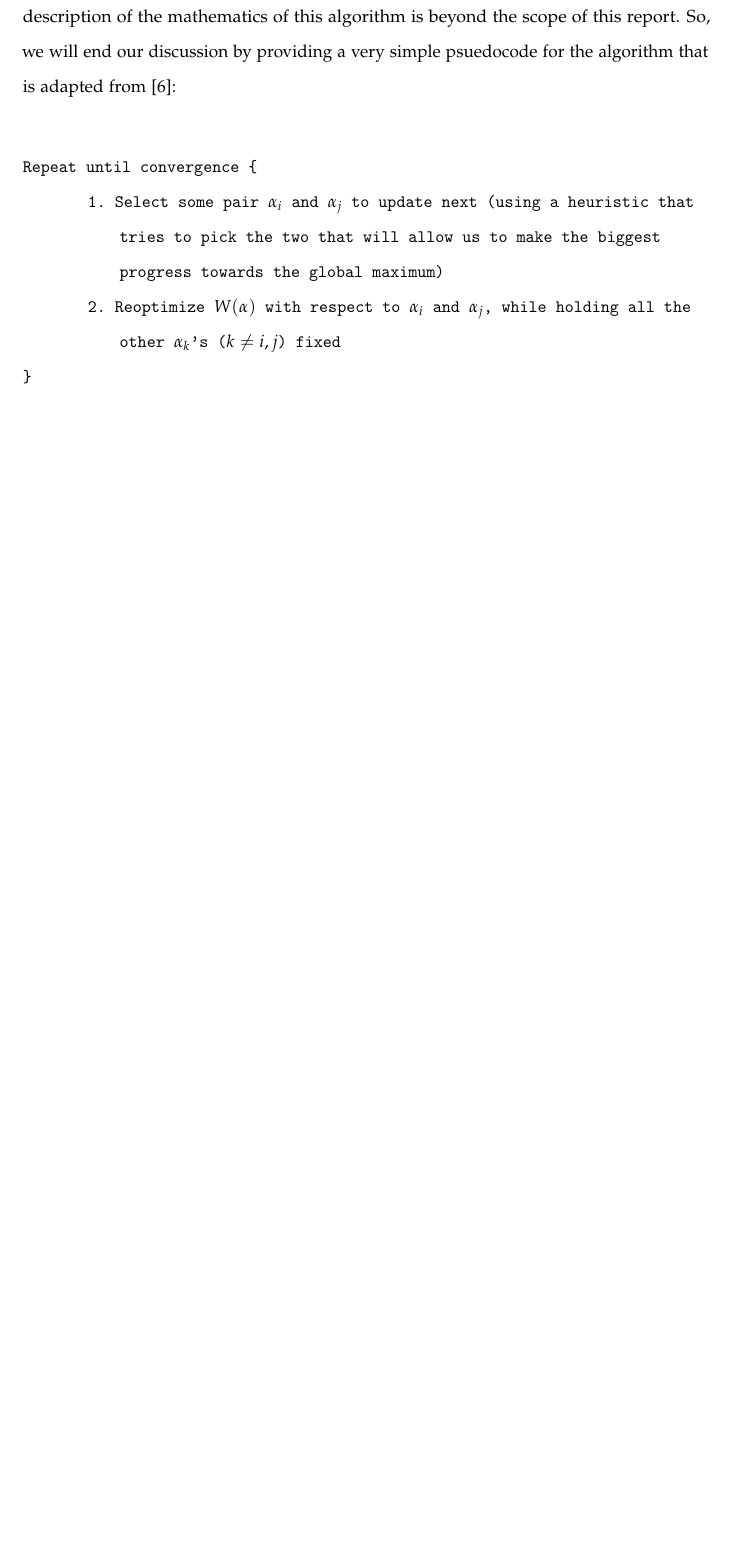
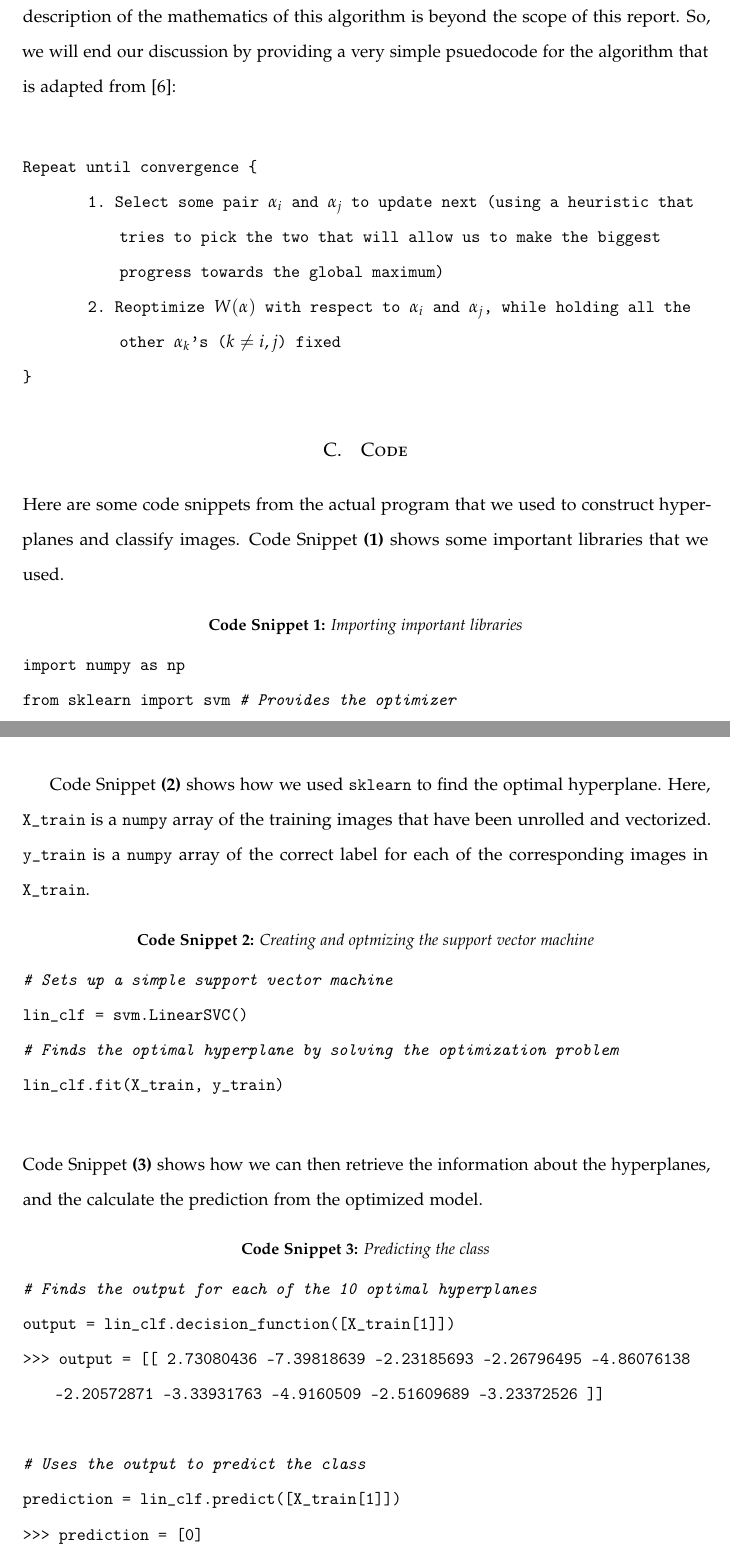
Before and after one commit to AparaV/image-to-text-translator, a LaTeX paper (report/report.tex, which reads report/sections/appendix-c.tex): part of page 16 of 16 before the commit and two parts of pages 16 and 17 of 17 after it, the two joined at a grey line, cut so that both start at the same text, the shorter picture padded with empty space. Compiled offline with pdfLaTeX.

Commit message:
Add code in appendix C

```diff
--- a/report/report.tex
+++ b/report/report.tex
@@ -54,6 +54,7 @@
 	breaklines=true,
 	mathescape,
 }
+\renewcommand{\lstlistingname}{Code Snippet}
 \usepackage{amssymb}
 \usepackage{amsmath}
 \newcommand{\norm}[1]{\left\lVert#1\right\rVert}
--- /dev/null
+++ b/report/sections/appendix-c.tex
@@ -0,0 +1,32 @@
+\section{Code}
+\label{appendix:code}
+
+Here are some code snippets from the actual program that we used to construct hyperplanes and classify images. Code Snippet \textbf{(\ref{code:imports})} shows some important libraries that we used.
+
+\begin{lstlisting}[caption={Importing important libraries}, label={code:imports}, language=Python]
+import numpy as np
+from sklearn import svm # Provides the optimizer
+\end{lstlisting}
+
+Code Snippet \textbf{(\ref{code:lin-clf})} shows how we used \texttt{sklearn} to find the optimal hyperplane. Here, \texttt{X\_train} is a \texttt{numpy} array of the training images that have been unrolled and vectorized. \texttt{y\_train} is a \texttt{numpy} array of the correct label for each of the corresponding images in \texttt{X\_train}.
+
+\begin{lstlisting}[caption={Creating and optmizing the support vector machine}, label={code:lin-clf}, language=Python]
+# Sets up a simple support vector machine
+lin_clf = svm.LinearSVC()
+# Finds the optimal hyperplane by solving the optimization problem
+lin_clf.fit(X_train, y_train)
+\end{lstlisting}
+~\\
+Code Snippet \textbf{(\ref{code:prediction})} shows how we can then retrieve the information about the hyperplanes, and the calculate the prediction from the optimized model.
+
+\begin{lstlisting}[caption={Predicting the class}, label={code:prediction}, language=Python]
+# Finds the output for each of the 10 optimal hyperplanes
+output = lin_clf.decision_function([X_train[1]])
+>>> output = [[ 2.73080436 -7.39818639 -2.23185693 -2.26796495 -4.86076138 -2.20572871 -3.33931763 -4.9160509  -2.51609689 -3.23372526 ]]
+
+# Uses the output to predict the class
+prediction = lin_clf.predict([X_train[1]])
+>>> prediction = [0]
+\end{lstlisting}
+~\\ \\
+You can find the entire code we used at our GitHub repository - \url{https://github.com/AparaV/multi-digit-classifier}.
```
Also changed, not shown: todo.txt (+3 -3 lines), report/report.tex (6 more changed lines), 1 other file.
